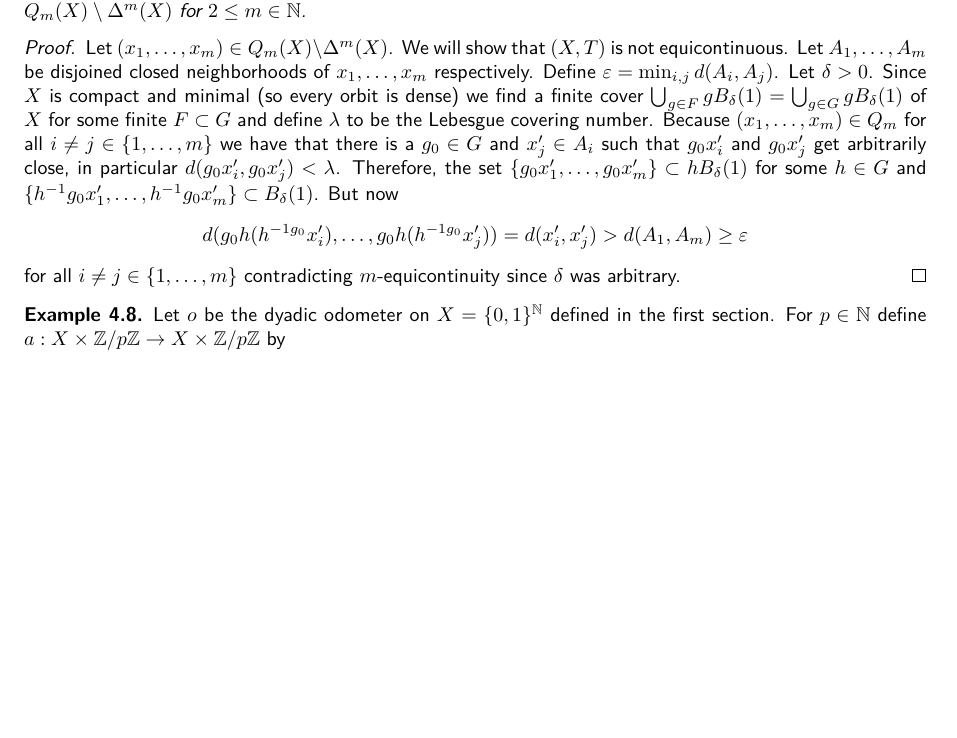
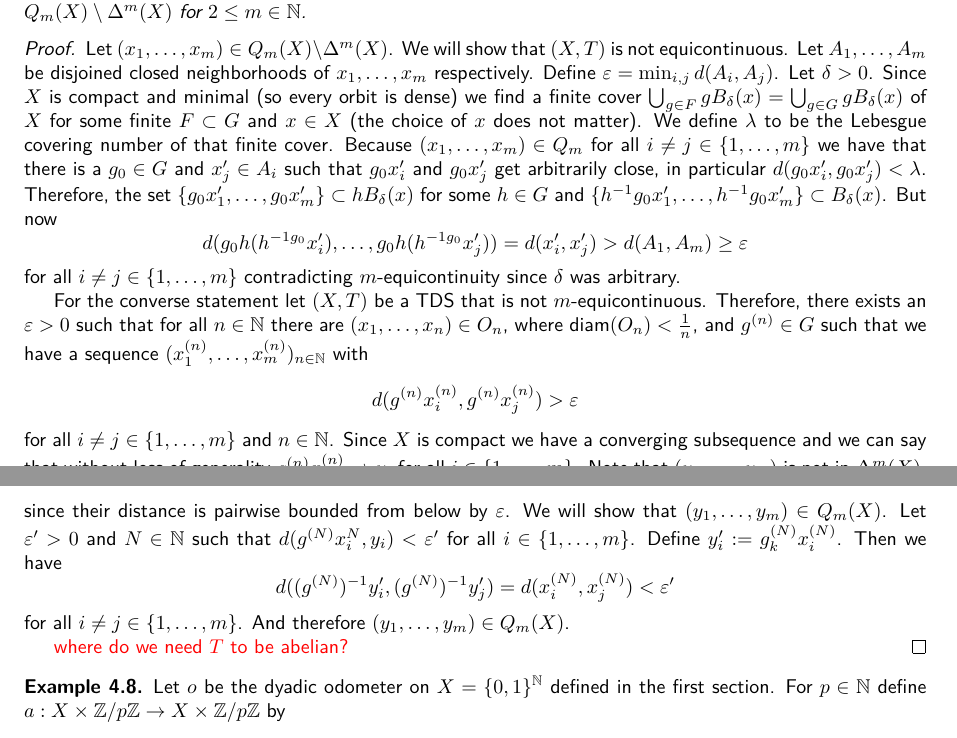
Before and after one commit to jd11111/isem-project, a LaTeX document (main.tex, which reads sections/m-equicontinuity.tex): part of page 9 of 10 before the commit and two parts of pages 9 and 10 of 11 after it, the two joined at a grey line, cut so that both start at the same text, the shorter picture padded with empty space. Compiled offline with pdfLaTeX.

Commit message:
proof thm 4.7

```diff
--- a/sections/m-equicontinuity.tex
+++ b/sections/m-equicontinuity.tex
@@ -44,13 +44,31 @@ We define $\Delta^m(X) = \{ (x_1, \dots, x_m) \in X^m \ | \ \text{there are} \ i
 	Let $A_1, \dots, A_m$ be disjoined closed neighborhoods of $x_1, \dots, x_m$ respectively.
 	Define $\varepsilon = \min_{i, j} d(A_i, A_j)$.
 	Let $\delta > 0$.
-	Since $X$ is compact and minimal (so every orbit is dense) we find a finite cover $\bigcup_{g \in F} gB_\delta(1) = \bigcup_{g \in G} gB_\delta(1)$ of $X$ for some finite $F \subset G$
-	and define $\lambda$ to be the Lebesgue covering number.
+	Since $X$ is compact and minimal (so every orbit is dense) we find a finite cover $\bigcup_{g \in F} gB_\delta(x) = \bigcup_{g \in G} gB_\delta(x)$ of $X$ for some finite $F \subset G$ and $x \in X$ (the choice of $x$ does not matter).
+	We define $\lambda$ to be the Lebesgue covering number of that finite cover.
 	Because $(x_1, \dots, x_m) \in Q_m$ for all $i \neq j \in \{1, \dots, m\}$ we have that there is a $g_0 \in G$ and $x_j' \in A_i$ such that $g_0x_i'$ and $g_0 x_j'$ get arbitrarily close, in particular $d(g_0 x_i', g_0 x_j') < \lambda$.
-	Therefore, the set $\{ g_0x_1', \dots, g_0x_m' \} \subset hB_\delta(1)$ for some $h \in G$ and $\{ h^{-1}g_0x_1', \dots, h^{-1}g_0x_m' \} \subset B_\delta(1)$.
+	Therefore, the set $\{ g_0x_1', \dots, g_0x_m' \} \subset hB_\delta(x)$ for some $h \in G$ and $\{ h^{-1}g_0x_1', \dots, h^{-1}g_0x_m' \} \subset B_\delta(x)$.
 	But now
 	\[ d(g_0h(h^{-1g_0}x_i'), \dots, g_0h(h^{-1g_0}x_j')) = d(x_i', x_j') > d(A_1, A_m) \geq \varepsilon \]
 	for all $i \neq j \in \{1, \dots, m\}$ contradicting $m$-equicontinuity since $\delta$ was arbitrary.
+
+	For the converse statement let $(X, T)$ be a TDS that is not $m$-equicontinuous.
+	Therefore, there exists an $\varepsilon > 0$ such that for all $n \in \mathbb{N}$ there are $(x_1, \dots, x_n) \in O_{n}$,
+	where $\text{diam}(O_n) < \frac{1}{n}$, and $g^{(n)} \in G$ such that
+	we have a sequence $(x_1^{(n)}, \dots, x_m^{(n)})_{n \in \mathbb{N}}$ with
+	\[ d(g^{(n)}x_i^{(n)}, g^{(n)}x_j^{(n)}) > \varepsilon \]
+ 	for all $i \neq j \in \{1, \dots, m\}$ and $n \in \mathbb{N}$.
+	Since $X$ is compact we have a converging subsequence and we can say that without loss of generality $g^{(n)}x_i^{(n)} \to y_i$ for all $i \in \{1, \dots, m\}$.
+	Note that $(y_1, \dots, y_m)$ is not in $\Delta^m(X)$, since their distance is pairwise bounded from below by $\varepsilon$.
+	We will show that $(y_1, \dots, y_m) \in Q_m(X)$.
+	Let $\varepsilon' > 0$ and $N \in \mathbb{N}$ such that $d(g^{(N)}x_i^{N}, y_i) < \varepsilon'$ for all $i \in \{1, \dots, m\}$.
+	Define $y_i' := g_k^{(N)} x_i^{(N)}$.
+	Then we have
+	\[ d((g^{(N)})^{-1} y_i', (g^{(N)})^{-1} y_j') = d(x_i^{(N)}, x_j^{(N)}) < \varepsilon' \]
+	for all $i \neq j \in \{1, \dots, m\}$.
+	And therefore $(y_1, \dots, y_m) \in Q_m(X)$.
+
+	{ \color{red} where do we need $T$ to be abelian?}
  \end{proof}
 
 \begin{example}
```
